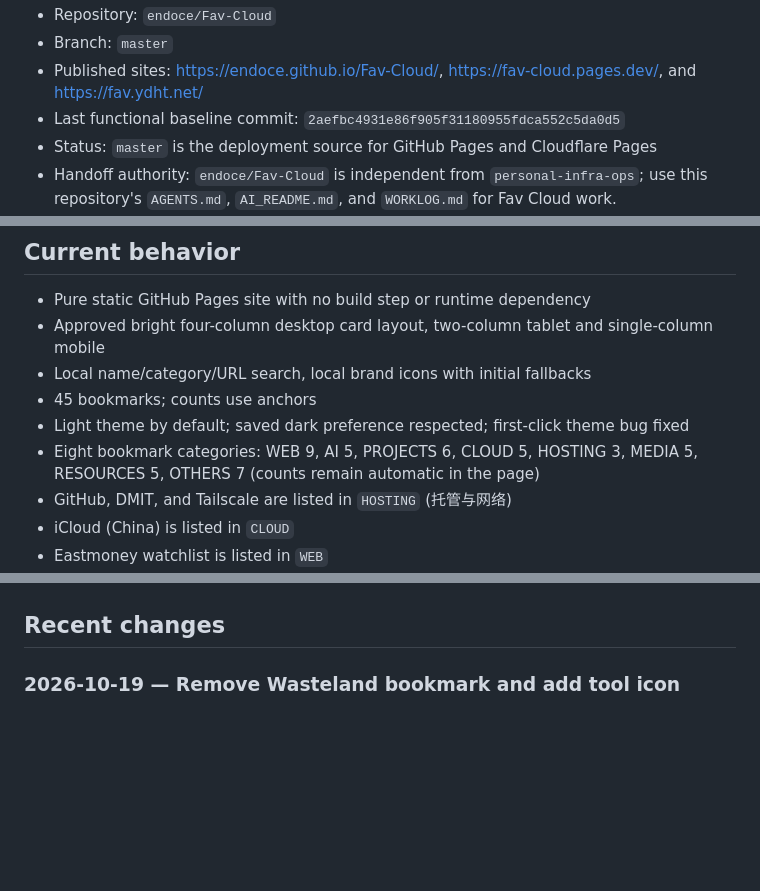
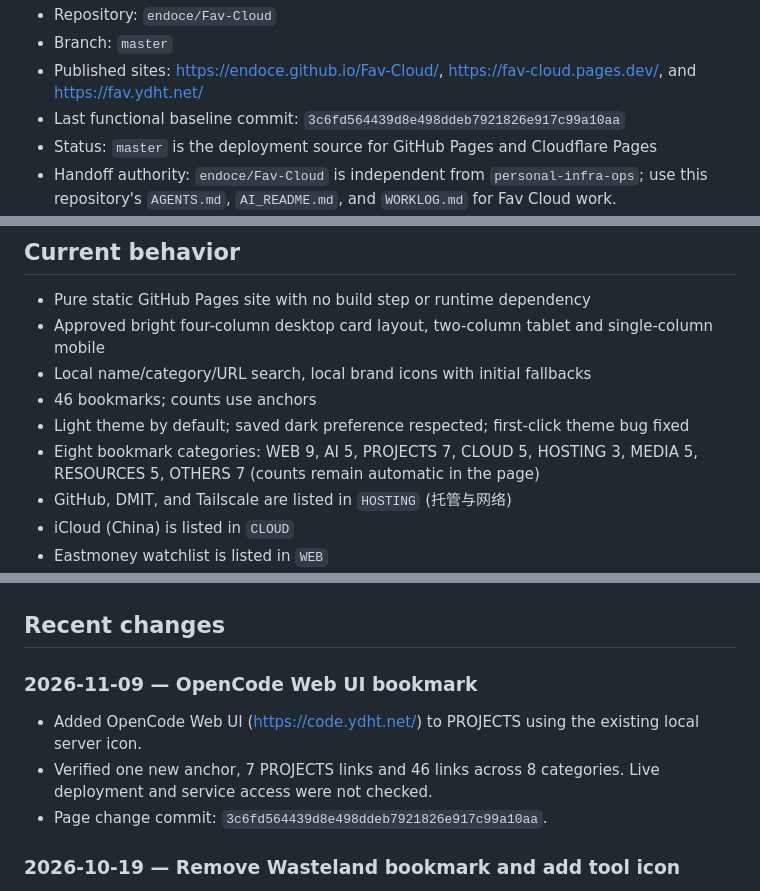
Before and after one commit to endoce/Fav-Cloud, a Markdown page: WORKLOG.md, 3 parts joined by grey strips. Rendered like a GitHub page; blank space fills up the shorter version.

Commit message:
Record OpenCode Web UI bookmark

```diff
--- a/WORKLOG.md
+++ b/WORKLOG.md
@@ -8,7 +8,7 @@ This file is the concise cross-device handoff record for humans and AI agents. R
 - Repository: `endoce/Fav-Cloud`
 - Branch: `master`
 - Published sites: https://endoce.github.io/Fav-Cloud/, https://fav-cloud.pages.dev/, and https://fav.ydht.net/
-- Last functional baseline commit: `2aefbc4931e86f905f31180955fdca552c5da0d5`
+- Last functional baseline commit: `3c6fd564439d8e498ddeb7921826e917c99a10aa`
 - Status: `master` is the deployment source for GitHub Pages and Cloudflare Pages
 - Handoff authority: `endoce/Fav-Cloud` is independent from `personal-infra-ops`; use this repository's `AGENTS.md`, `AI_README.md`, and `WORKLOG.md` for Fav Cloud work.
 - Active work: none
@@ -20,9 +20,9 @@ This file is the concise cross-device handoff record for humans and AI agents. R
 - Pure static GitHub Pages site with no build step or runtime dependency
 - Approved bright four-column desktop card layout, two-column tablet and single-column mobile
 - Local name/category/URL search, local brand icons with initial fallbacks
-- 45 bookmarks; counts use anchors
+- 46 bookmarks; counts use anchors
 - Light theme by default; saved dark preference respected; first-click theme bug fixed
-- Eight bookmark categories: WEB 9, AI 5, PROJECTS 6, CLOUD 5, HOSTING 3, MEDIA 5, RESOURCES 5, OTHERS 7 (counts remain automatic in the page)
+- Eight bookmark categories: WEB 9, AI 5, PROJECTS 7, CLOUD 5, HOSTING 3, MEDIA 5, RESOURCES 5, OTHERS 7 (counts remain automatic in the page)
 - GitHub, DMIT, and Tailscale are listed in `HOSTING` (托管与网络)
 - iCloud (China) is listed in `CLOUD`
 - Eastmoney watchlist is listed in `WEB`
@@ -90,6 +91,12 @@ At the end of a material task:
 4. Keep entries factual and omit private chain-of-thought or credentials.
 
 ## Recent changes
+
+### 2026-11-09 — OpenCode Web UI bookmark
+
+- Added OpenCode Web UI (https://code.ydht.net/) to PROJECTS using the existing local server icon.
+- Verified one new anchor, 7 PROJECTS links and 46 links across 8 categories. Live deployment and service access were not checked.
+- Page change commit: `3c6fd564439d8e498ddeb7921826e917c99a10aa`.
 
 ### 2026-10-19 — Remove Wasteland bookmark and add tool icon
 
```
Also changed, not shown: other parts of WORKLOG.md (+2 -1 lines).
